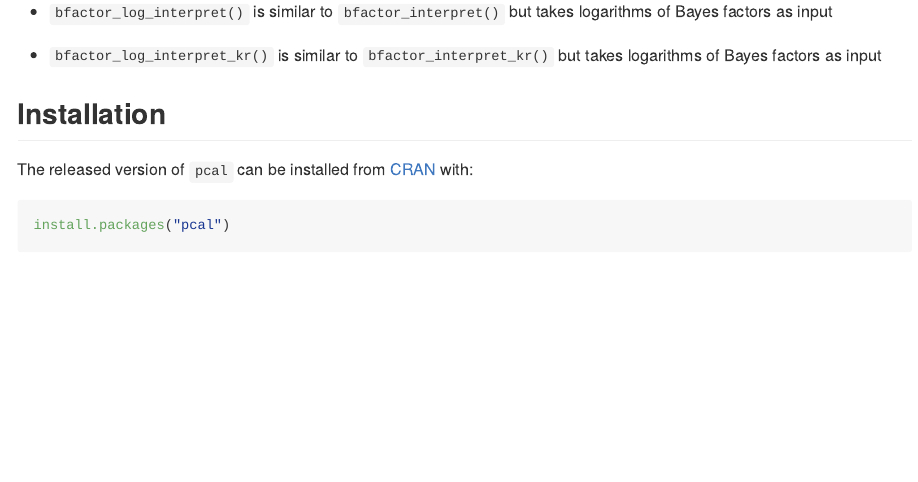
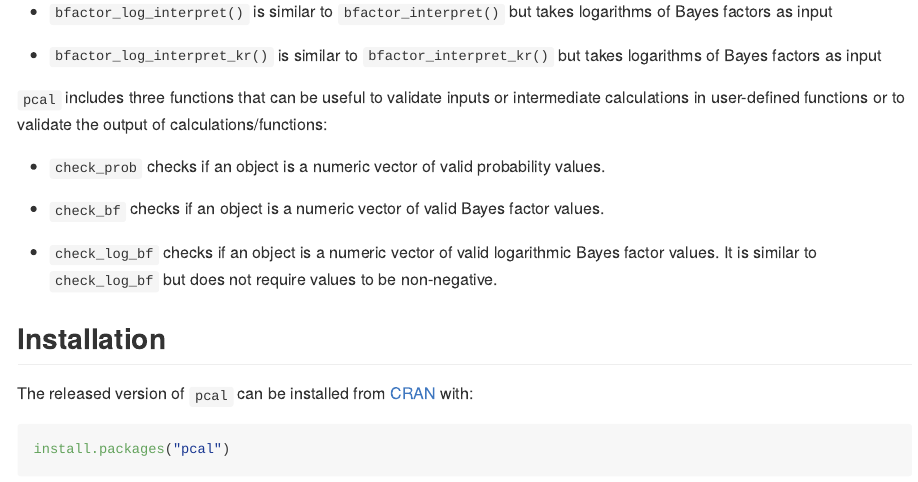
Before and after one commit to ptfonseca/pcal, an R Markdown document (README.Rmd): the page in a window 1100 px wide, from 780 px down. The pictures show the output file README.md that the author committed with the source, drawn offline in the style of GitHub; badge pictures from the web are left out.

Commit message:
Update README

```diff
--- a/README.Rmd
+++ b/README.Rmd
@@ -44,6 +44,14 @@ Some utility functions are also included:
 * `bfactor_log_interpret()` is similar to `bfactor_interpret()` but takes logarithms of Bayes factors as input
 
 * `bfactor_log_interpret_kr()` is similar to `bfactor_interpret_kr()` but takes logarithms of Bayes factors as input
+
+`pcal` includes three functions that can be useful to validate inputs or intermediate calculations in user-defined functions or to validate the output of calculations/functions:
+
+* `check_prob` checks if an object is a numeric vector of valid probability values.
+
+* `check_bf` checks if an object is a numeric vector of valid Bayes factor values.
+
+* `check_log_bf` checks if an object is a numeric vector of valid logarithmic Bayes factor values. It is similar to `check_log_bf` but does not require values to be non-negative.
 
 ## Installation
 
```
Also changed, not shown: README.md.
